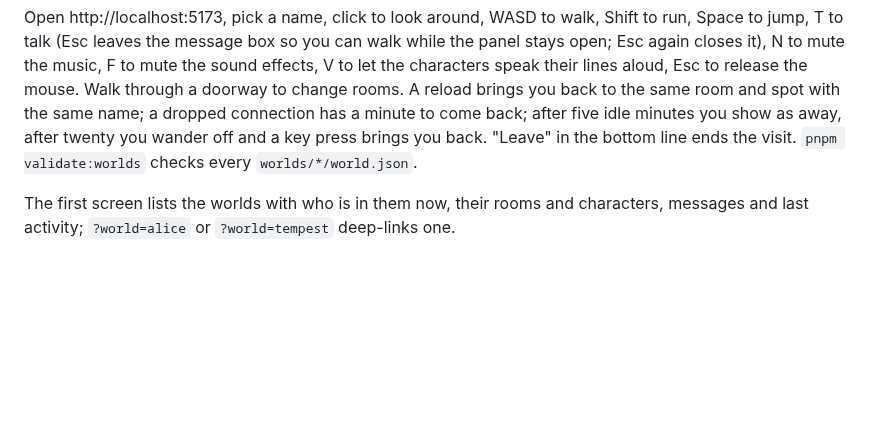
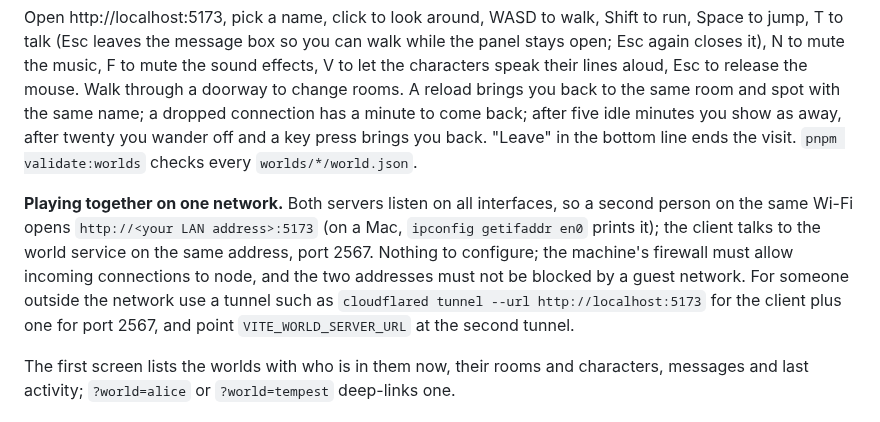
Before and after one commit to phwizard/bookworld, a Markdown page: README.md, the part around the change. Drawn GitHub-style; blank space fills up the shorter version.

````diff
--- a/README.md
+++ b/README.md
@@ -14,6 +14,8 @@ pnpm dev                    # world service on :2567, client on :5173
 ```
 
 Open http://localhost:5173, pick a name, click to look around, WASD to walk, Shift to run, Space to jump, T to talk (Esc leaves the message box so you can walk while the panel stays open; Esc again closes it), N to mute the music, F to mute the sound effects, V to let the characters speak their lines aloud, Esc to release the mouse. Walk through a doorway to change rooms. A reload brings you back to the same room and spot with the same name; a dropped connection has a minute to come back; after five idle minutes you show as away, after twenty you wander off and a key press brings you back. "Leave" in the bottom line ends the visit. `pnpm validate:worlds` checks every `worlds/*/world.json`.
+
+**Playing together on one network.** Both servers listen on all interfaces, so a second person on the same Wi-Fi opens `http://<your LAN address>:5173` (on a Mac, `ipconfig getifaddr en0` prints it); the client talks to the world service on the same address, port 2567. Nothing to configure; the machine's firewall must allow incoming connections to node, and the two addresses must not be blocked by a guest network. For someone outside the network use a tunnel such as `cloudflared tunnel --url http://localhost:5173` for the client plus one for port 2567, and point `VITE_WORLD_SERVER_URL` at the second tunnel.
 
 The first screen lists the worlds with who is in them now, their rooms and characters, messages and last activity; `?world=alice` or `?world=tempest` deep-links one.
 
````
Also changed, not shown: docs/JOURNAL.md (+6 -0 lines), docs/journal/261018-12-tempest-chat-lan.jpg (added), 2 other files.
